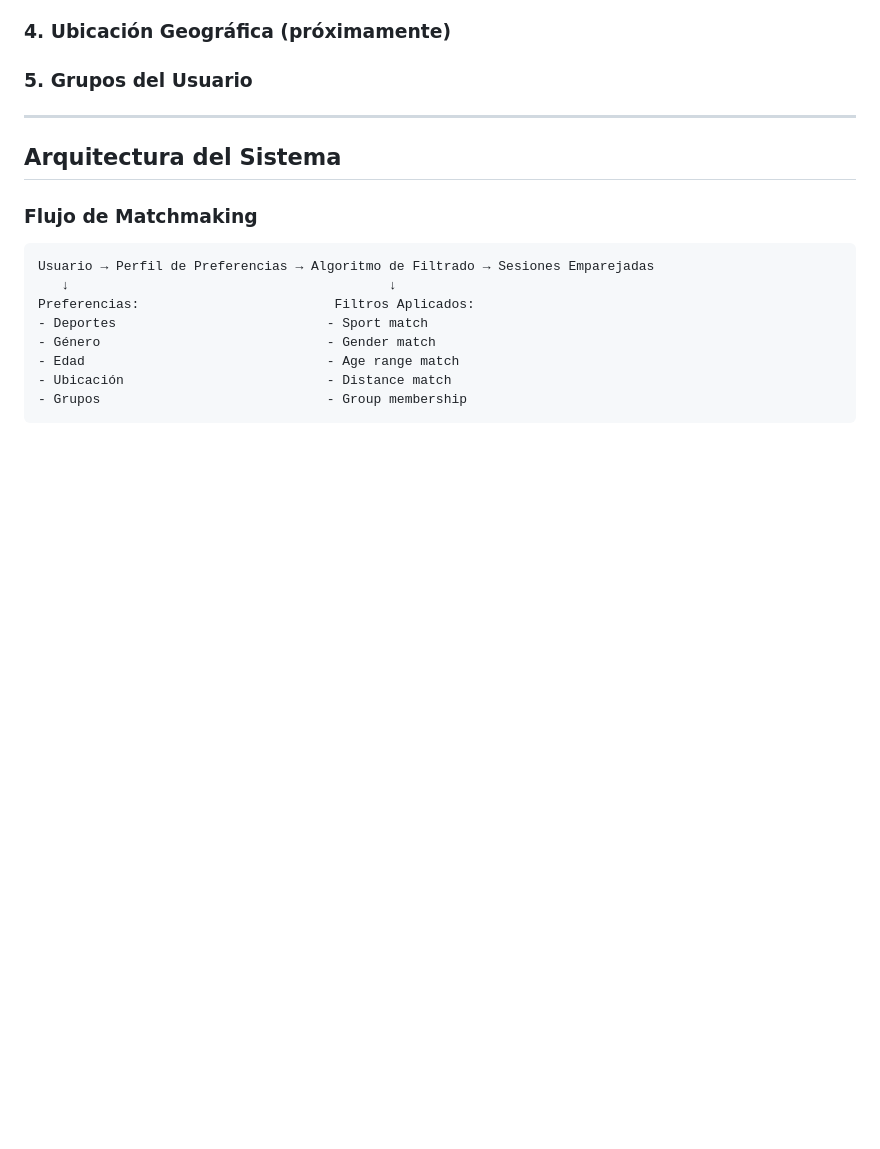
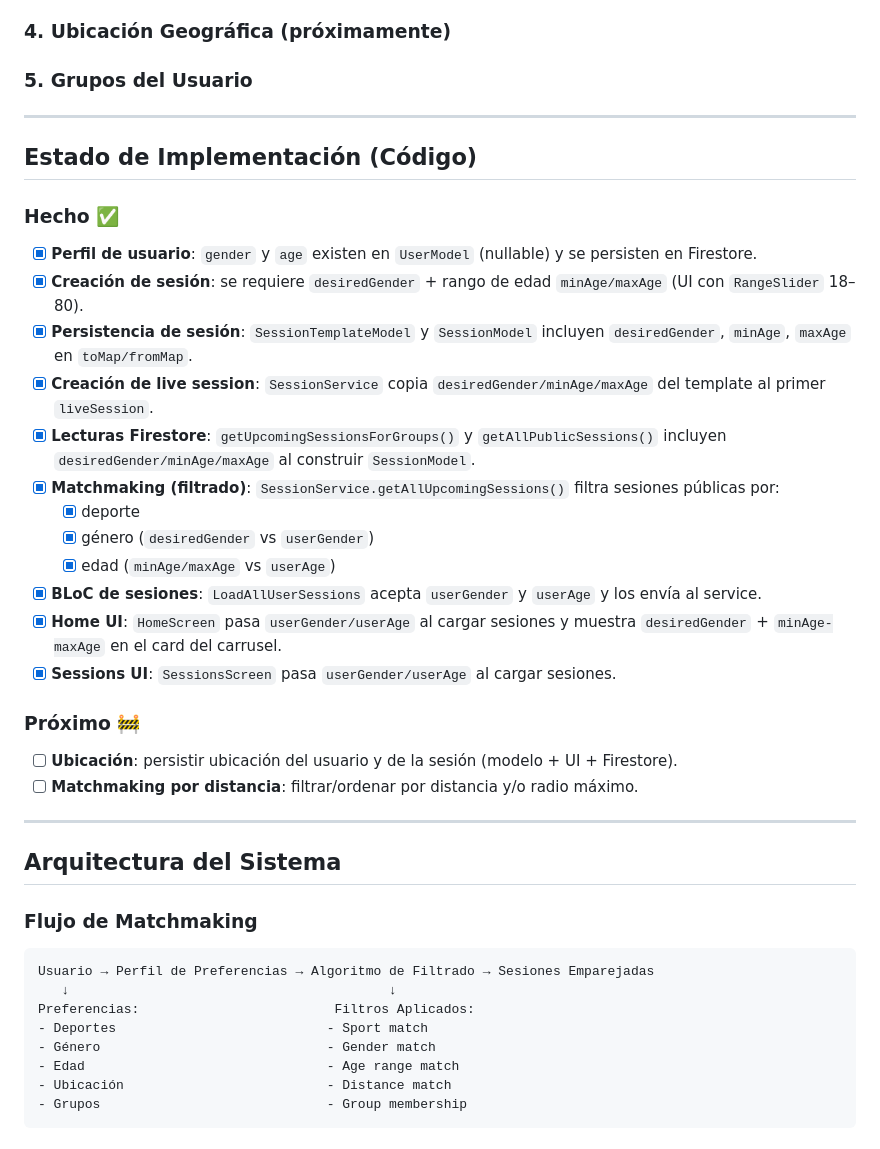
Before and after one commit to ricardocotillo/proplay, a Markdown page: MATCHMAKING.md, the part around the change. Rendered like a GitHub page; blank space fills up the shorter version.

Commit message:
refactor: add implementation status section to matchmaking documentation
- Added "Estado de Implementación (Código)" section with completed and upcoming features
- Documented completed features: user profile fields, session creation UI, Firestore persistence, live session creation, matchmaking filters (sport, gender, age), BLoC integration, and UI updates
- Listed upcoming features: location persistence and distance-based matchmaking

```diff
--- a/MATCHMAKING.md
+++ b/MATCHMAKING.md
@@ -13,6 +13,30 @@ El sistema de matchmaking utiliza los siguientes criterios para emparejar usuari
 ### 3. Edad
 ### 4. Ubicación Geográfica (próximamente)
 ### 5. Grupos del Usuario
+
+---
+
+## Estado de Implementación (Código)
+
+### Hecho ✅
+
+- [x] **Perfil de usuario**: `gender` y `age` existen en `UserModel` (nullable) y se persisten en Firestore.
+- [x] **Creación de sesión**: se requiere `desiredGender` + rango de edad `minAge/maxAge` (UI con `RangeSlider` 18–80).
+- [x] **Persistencia de sesión**: `SessionTemplateModel` y `SessionModel` incluyen `desiredGender`, `minAge`, `maxAge` en `toMap/fromMap`.
+- [x] **Creación de live session**: `SessionService` copia `desiredGender/minAge/maxAge` del template al primer `liveSession`.
+- [x] **Lecturas Firestore**: `getUpcomingSessionsForGroups()` y `getAllPublicSessions()` incluyen `desiredGender/minAge/maxAge` al construir `SessionModel`.
+- [x] **Matchmaking (filtrado)**: `SessionService.getAllUpcomingSessions()` filtra sesiones públicas por:
+  - [x] deporte
+  - [x] género (`desiredGender` vs `userGender`)
+  - [x] edad (`minAge/maxAge` vs `userAge`)
+- [x] **BLoC de sesiones**: `LoadAllUserSessions` acepta `userGender` y `userAge` y los envía al service.
+- [x] **Home UI**: `HomeScreen` pasa `userGender/userAge` al cargar sesiones y muestra `desiredGender` + `minAge-maxAge` en el card del carrusel.
+- [x] **Sessions UI**: `SessionsScreen` pasa `userGender/userAge` al cargar sesiones.
+
+### Próximo 🚧
+
+- [ ] **Ubicación**: persistir ubicación del usuario y de la sesión (modelo + UI + Firestore).
+- [ ] **Matchmaking por distancia**: filtrar/ordenar por distancia y/o radio máximo.
 
 ---
 
```
